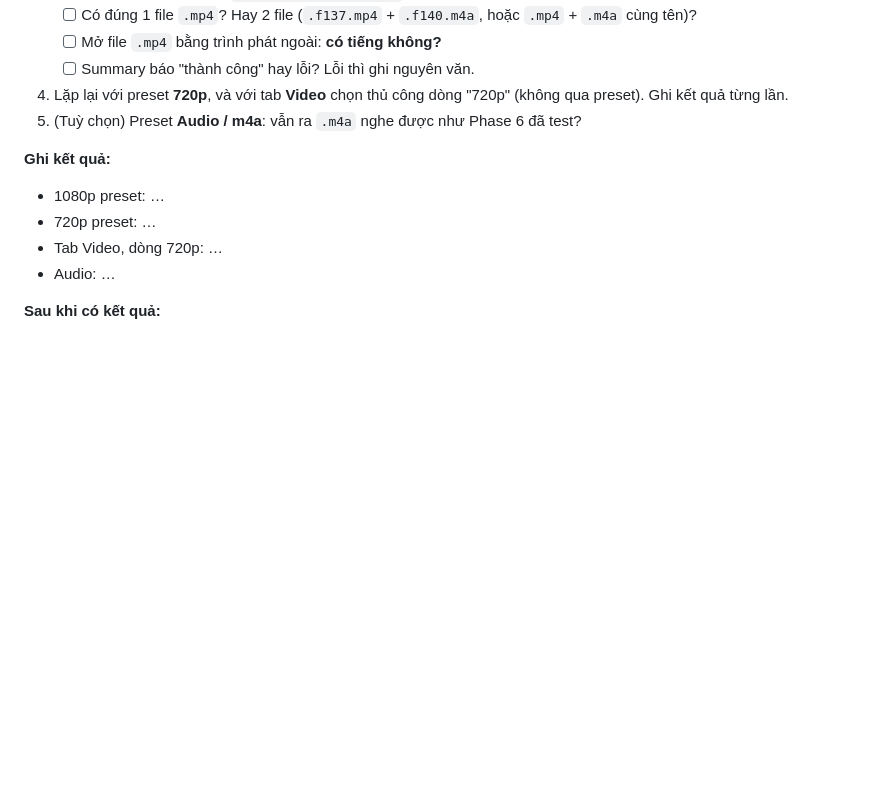
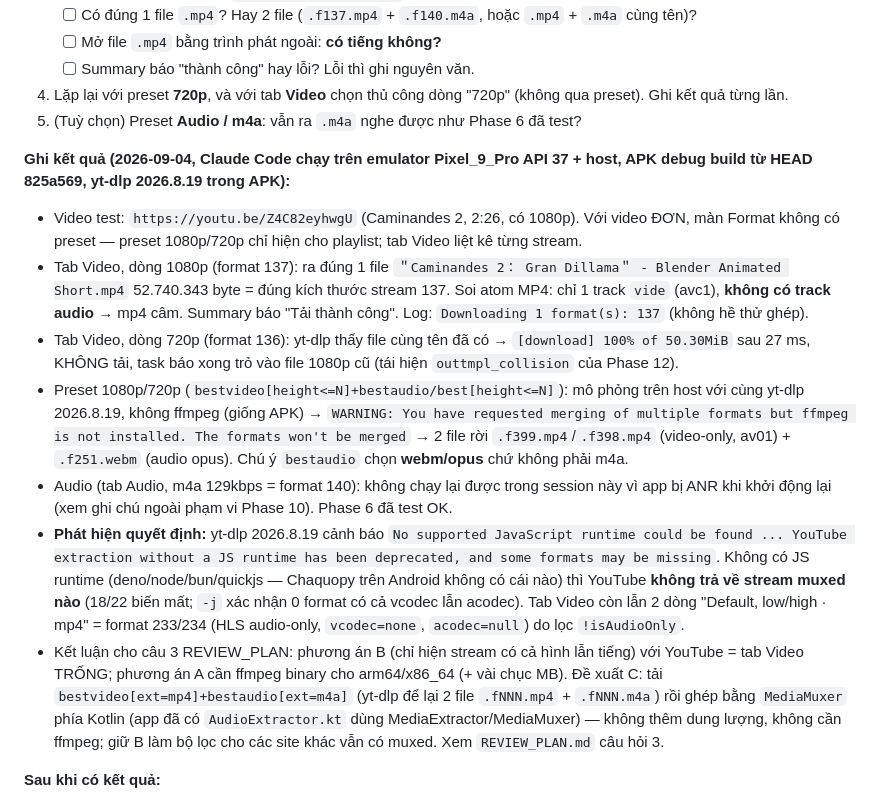
Before and after one commit to Khanq91/Muzicz, a Markdown page: plan/MANUAL_TESTS_TODO.md, the part around the change. Rendered like a GitHub page; blank space fills up the shorter version.

```diff
--- a/plan/MANUAL_TESTS_TODO.md
+++ b/plan/MANUAL_TESTS_TODO.md
@@ -14,11 +14,14 @@ _Tạo 2026-09-03 trong session review. Mỗi mục: làm theo bước, ghi kế
 4. Lặp lại với preset **720p**, và với tab **Video** chọn thủ công dòng "720p" (không qua preset). Ghi kết quả từng lần.
 5. (Tuỳ chọn) Preset **Audio / m4a**: vẫn ra `.m4a` nghe được như Phase 6 đã test?
 
-**Ghi kết quả:**
-- 1080p preset: …
-- 720p preset: …
-- Tab Video, dòng 720p: …
-- Audio: …
+**Ghi kết quả (2026-09-04, Claude Code chạy trên emulator Pixel_9_Pro API 37 + host, APK debug build từ HEAD 825a569, yt-dlp 2026.8.19 trong APK):**
+- Video test: `https://youtu.be/Z4C82eyhwgU` (Caminandes 2, 2:26, có 1080p). Với video ĐƠN, màn Format không có preset — preset 1080p/720p chỉ hiện cho playlist; tab Video liệt kê từng stream.
+- Tab Video, dòng 1080p (format 137): ra đúng 1 file `＂Caminandes 2： Gran Dillama＂ - Blender Animated Short.mp4` 52.740.343 byte = đúng kích thước stream 137. Soi atom MP4: chỉ 1 track `vide` (avc1), **không có track audio** → mp4 câm. Summary báo "Tải thành công". Log: `Downloading 1 format(s): 137` (không hề thử ghép).
+- Tab Video, dòng 720p (format 136): yt-dlp thấy file cùng tên đã có → `[download] 100% of 50.30MiB` sau 27 ms, KHÔNG tải, task báo xong trỏ vào file 1080p cũ (tái hiện `outtmpl_collision` của Phase 12).
+- Preset 1080p/720p (`bestvideo[height<=N]+bestaudio/best[height<=N]`): mô phỏng trên host với cùng yt-dlp 2026.8.19, không ffmpeg (giống APK) → `WARNING: You have requested merging of multiple formats but ffmpeg is not installed. The formats won't be merged` → 2 file rời `.f399.mp4`/`.f398.mp4` (video-only, av01) + `.f251.webm` (audio opus). Chú ý `bestaudio` chọn **webm/opus** chứ không phải m4a.
+- Audio (tab Audio, m4a 129kbps = format 140): không chạy lại được trong session này vì app bị ANR khi khởi động lại (xem ghi chú ngoài phạm vi Phase 10). Phase 6 đã test OK.
+- **Phát hiện quyết định:** yt-dlp 2026.8.19 cảnh báo `No supported JavaScript runtime could be found ... YouTube extraction without a JS runtime has been deprecated, and some formats may be missing`. Không có JS runtime (deno/node/bun/quickjs — Chaquopy trên Android không có cái nào) thì YouTube **không trả về stream muxed nào** (18/22 biến mất; `-j` xác nhận 0 format có cả vcodec lẫn acodec). Tab Video còn lẫn 2 dòng "Default, low/high · mp4" = format 233/234 (HLS audio-only, `vcodec=none`, `acodec=null`) do lọc `!isAudioOnly`.
+- Kết luận cho câu 3 REVIEW_PLAN: phương án B (chỉ hiện stream có cả hình lẫn tiếng) với YouTube = tab Video TRỐNG; phương án A cần ffmpeg binary cho arm64/x86_64 (+ vài chục MB). Đề xuất C: tải `bestvideo[ext=mp4]+bestaudio[ext=m4a]` (yt-dlp để lại 2 file `.fNNN.mp4` + `.fNNN.m4a`) rồi ghép bằng `MediaMuxer` phía Kotlin (app đã có `AudioExtractor.kt` dùng MediaExtractor/MediaMuxer) — không thêm dung lượng, không cần ffmpeg; giữ B làm bộ lọc cho các site khác vẫn có muxed. Xem `REVIEW_PLAN.md` câu hỏi 3.
 
 **Sau khi có kết quả:**
 - File câm / tách 2 file → chọn A hoặc B ở REVIEW_PLAN câu 3 (khuyên B: chỉ hiện stream có sẵn cả hình lẫn tiếng) rồi mở session Phase 12.
```
Also changed, not shown: plan/REVIEW_PLAN.md (+9 -1 lines).
